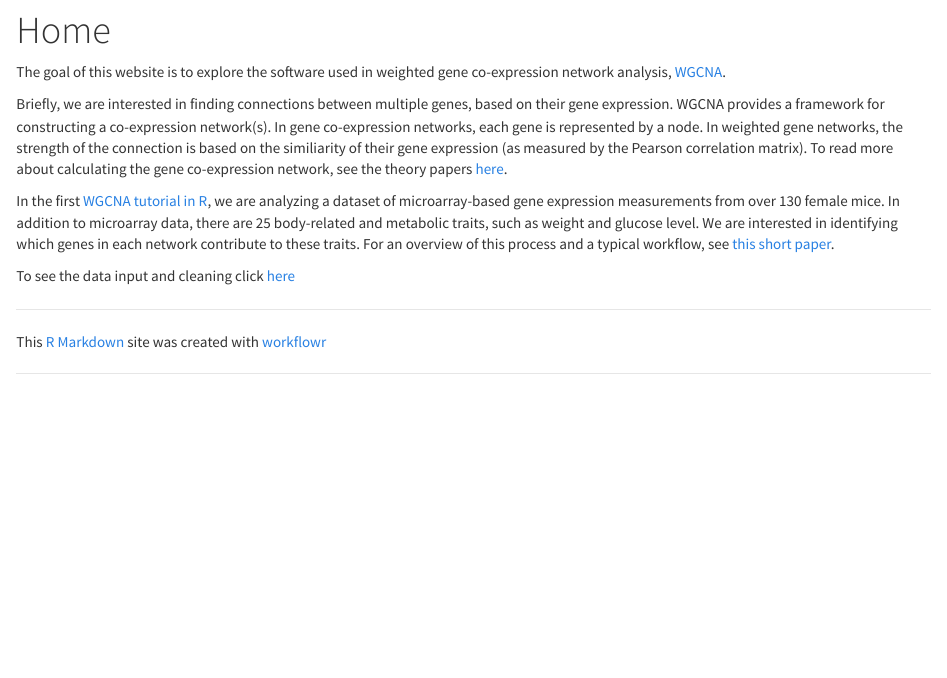
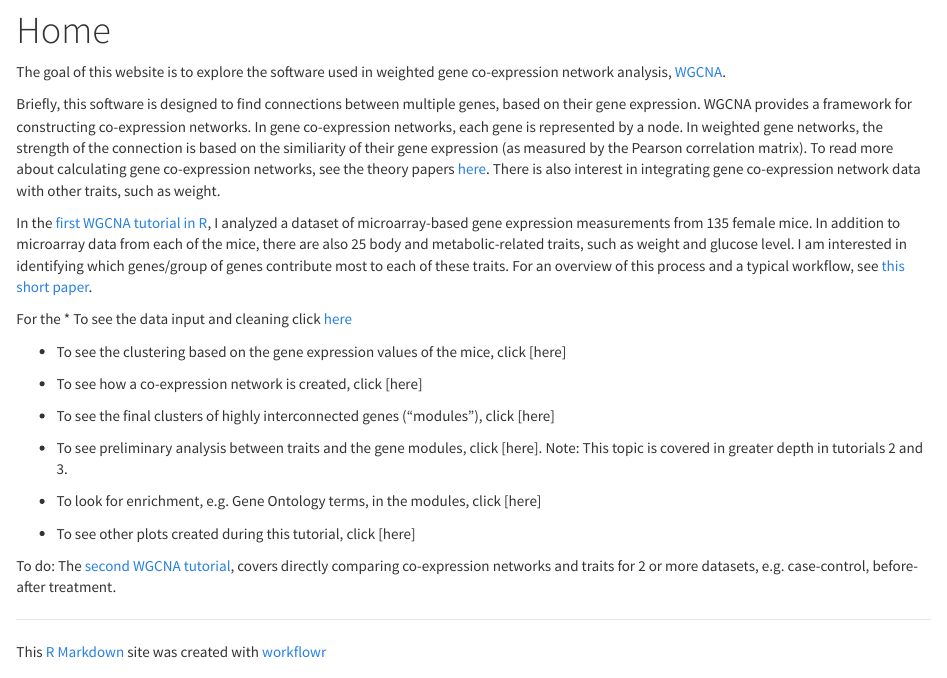
Before and after one commit to Lauren-Blake/Explore_WGCNA, an R Markdown document (analysis/index.Rmd): the page in a window 1100 px wide, from 80 px down. Rendered offline with R 4.5, knitr and Pandoc, with nearby package versions.

Commit message:
Update index spacing

```diff
--- a/analysis/index.Rmd
+++ b/analysis/index.Rmd
@@ -7,8 +7,22 @@ output:
 
 The goal of this website is to explore the software used in weighted gene co-expression network analysis, [WGCNA](https://www.degruyter.com/downloadpdf/j/sagmb.2005.4.issue-1/sagmb.2005.4.1.1128/sagmb.2005.4.1.1128.pdf).
 
-Briefly, we are interested in finding connections between multiple genes, based on their gene expression. WGCNA provides a framework for constructing a co-expression network(s). In gene co-expression networks, each gene is represented by a node. In weighted gene networks, the strength of the connection is based on the similiarity of their gene expression (as measured by the Pearson correlation matrix). To read more about calculating the gene co-expression network, see the theory papers [here](https://labs.genetics.ucla.edu/horvath/CoexpressionNetwork/).
+Briefly, this software is designed to find connections between multiple genes, based on their gene expression. WGCNA provides a framework for constructing co-expression networks. In gene co-expression networks, each gene is represented by a node. In weighted gene networks, the strength of the connection is based on the similiarity of their gene expression (as measured by the Pearson correlation matrix). To read more about calculating gene co-expression networks, see the theory papers [here](https://labs.genetics.ucla.edu/horvath/CoexpressionNetwork/). There is also interest in integrating gene co-expression network data with other traits, such as weight.
 
-In the first [WGCNA tutorial in R](https://labs.genetics.ucla.edu/horvath/CoexpressionNetwork/Rpackages/WGCNA/Tutorials/), we are analyzing a dataset of microarray-based gene expression measurements from over 130 female mice. In addition to microarray data, there are 25 body-related and metabolic traits, such as weight and glucose level. We are interested in identifying which genes in each network contribute to these traits. For an overview of this process and a typical workflow, see [this short paper](https://labs.genetics.ucla.edu/horvath/CoexpressionNetwork/Rpackages/WGCNA/Tutorials/Simulated-00-Background.pdf).
+In the [first WGCNA tutorial in R](https://labs.genetics.ucla.edu/horvath/CoexpressionNetwork/Rpackages/WGCNA/Tutorials/), I analyzed a dataset of microarray-based gene expression measurements from 135 female mice. In addition to microarray data from each of the mice, there are also 25 body and metabolic-related traits, such as weight and glucose level. I am interested in identifying which genes/group of genes contribute most to each of these traits. For an overview of this process and a typical workflow, see [this short paper](https://labs.genetics.ucla.edu/horvath/CoexpressionNetwork/Rpackages/WGCNA/Tutorials/Simulated-00-Background.pdf).
 
-To see the data input and cleaning click [here](https://lauren-blake.github.io/Explore_WGCNA/Tutorial_1.html)
+For the
+* To see the data input and cleaning click [here](https://lauren-blake.github.io/Explore_WGCNA/Tutorial_1.html)
+
+* To see the clustering based on the gene expression values of the mice, click [here]
+* To see how a co-expression network is created, click [here]
+
+* To see the final clusters of highly interconnected genes ("modules"), click [here]
+
+* To see preliminary analysis between traits and the gene modules, click [here]. Note: This topic is covered in greater depth in tutorials 2 and 3.
+
+* To look for enrichment, e.g. Gene Ontology terms, in the modules, click [here]
+
+* To see other plots created during this tutorial, click [here]
+
+To do: The [second WGCNA tutorial](https://labs.genetics.ucla.edu/horvath/CoexpressionNetwork/Rpackages/WGCNA/Tutorials/), covers directly comparing co-expression networks and traits for 2 or more datasets, e.g. case-control, before-after treatment.
```
